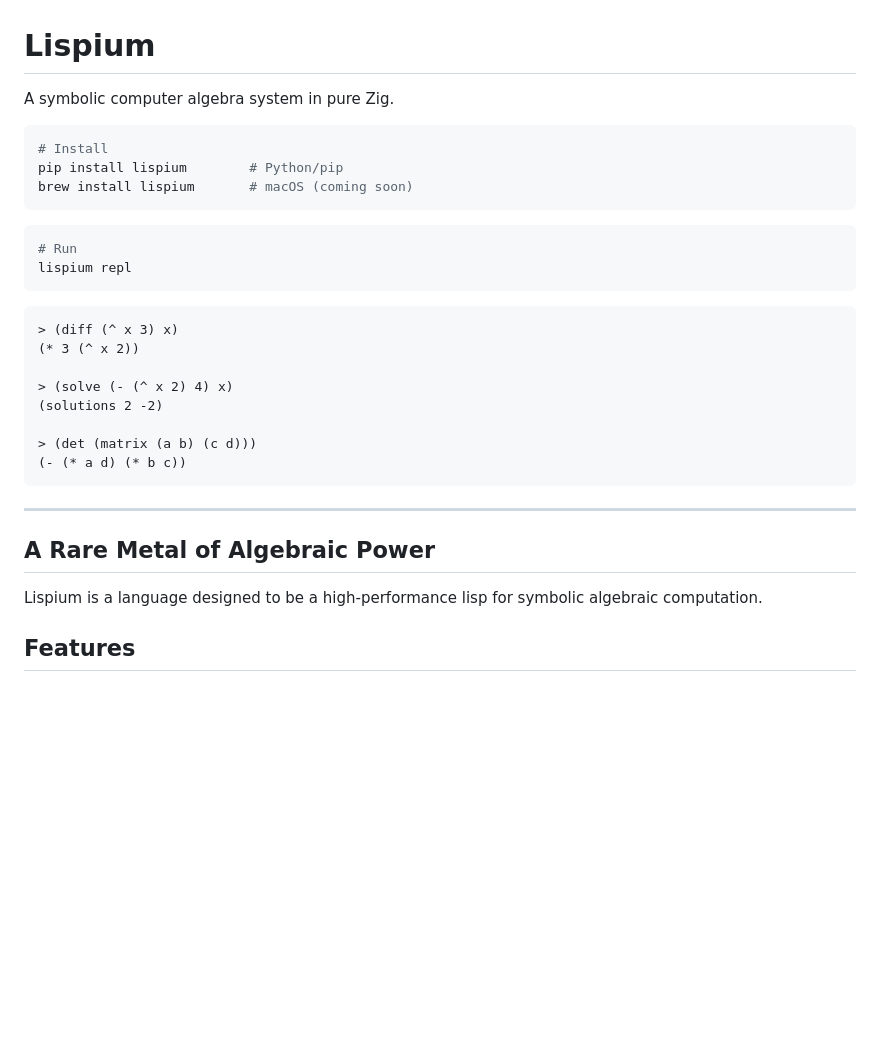
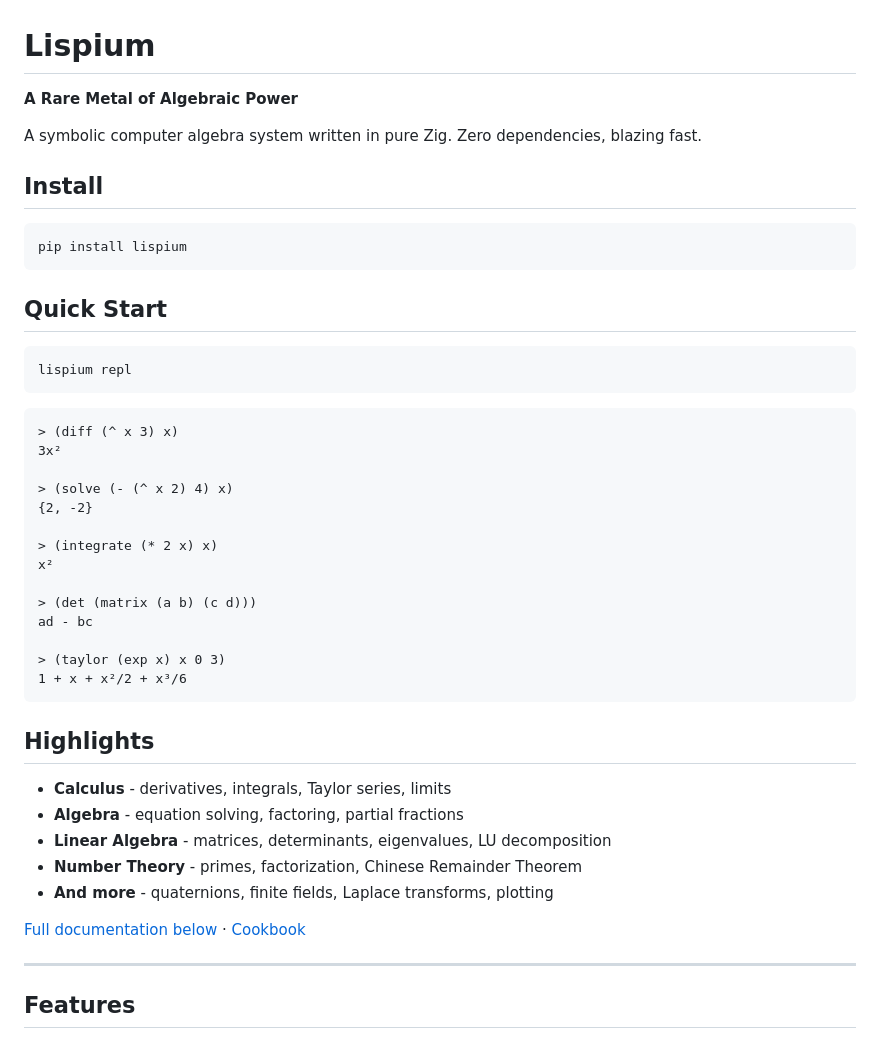
Before and after one commit to Tetraslam/lispium, a Markdown page: README.md, the part around the change. GitHub-like rendering; blank space fills up the shorter version.

Commit message:
Clean up README hero section
- Move slogan to subtitle position
- Add concise description with key selling points
- Prettified REPL output examples
- Add Highlights section for quick feature overview
- Navigation links to full docs and cookbook

Co-Authored-By: Claude Opus 4.5 <noreply@anthropic.com>

````diff
--- a/README.md
+++ b/README.md
@@ -1,34 +1,49 @@
 # Lispium
 
-A symbolic computer algebra system in pure Zig.
+**A Rare Metal of Algebraic Power**
+
+A symbolic computer algebra system written in pure Zig. Zero dependencies, blazing fast.
+
+## Install
 
 ```bash
-# Install
-pip install lispium        # Python/pip
-brew install lispium       # macOS (coming soon)
+pip install lispium
 ```
 
+## Quick Start
+
 ```bash
-# Run
 lispium repl
 ```
 
 ```lisp
 > (diff (^ x 3) x)
-(* 3 (^ x 2))
+3x²
 
 > (solve (- (^ x 2) 4) x)
-(solutions 2 -2)
+{2, -2}
+
+> (integrate (* 2 x) x)
+x²
 
 > (det (matrix (a b) (c d)))
-(- (* a d) (* b c))
+ad - bc
+
+> (taylor (exp x) x 0 3)
+1 + x + x²/2 + x³/6
 ```
 
+## Highlights
+
+- **Calculus** - derivatives, integrals, Taylor series, limits
+- **Algebra** - equation solving, factoring, partial fractions
+- **Linear Algebra** - matrices, determinants, eigenvalues, LU decomposition
+- **Number Theory** - primes, factorization, Chinese Remainder Theorem
+- **And more** - quaternions, finite fields, Laplace transforms, plotting
+
+[Full documentation below](#features) · [Cookbook](cookbook/)
+
 ---
-
-## A Rare Metal of Algebraic Power
-
-Lispium is a language designed to be a high-performance lisp for symbolic algebraic computation.
 
 ## Features
 
````
